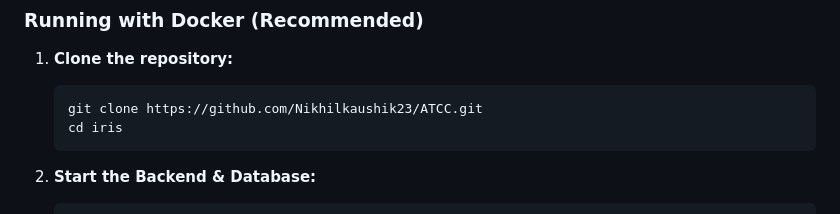
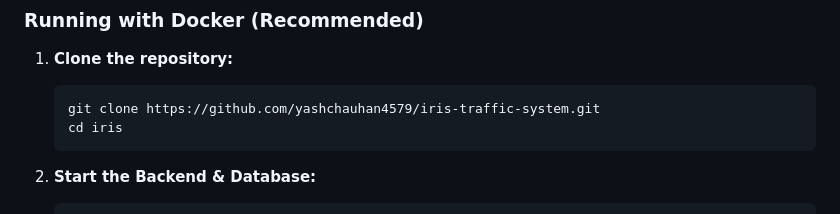
Before and after one commit to yashchauhan4579/iris-traffic-system, a Markdown page: README.md, the part around the change. GitHub-like rendering.

Commit message:
Docs: Update repository URL in README

````diff
--- a/README.md
+++ b/README.md
@@ -78,7 +78,7 @@ iris/
 
 1.  **Clone the repository:**
     ```bash
-    git clone https://github.com/Nikhilkaushik23/ATCC.git
+    git clone https://github.com/yashchauhan4579/iris-traffic-system.git
     cd iris
     ```
 
````
